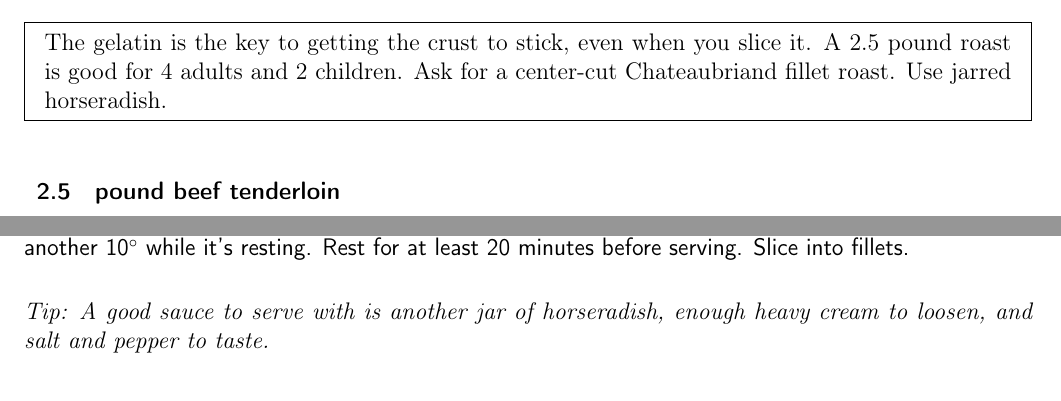
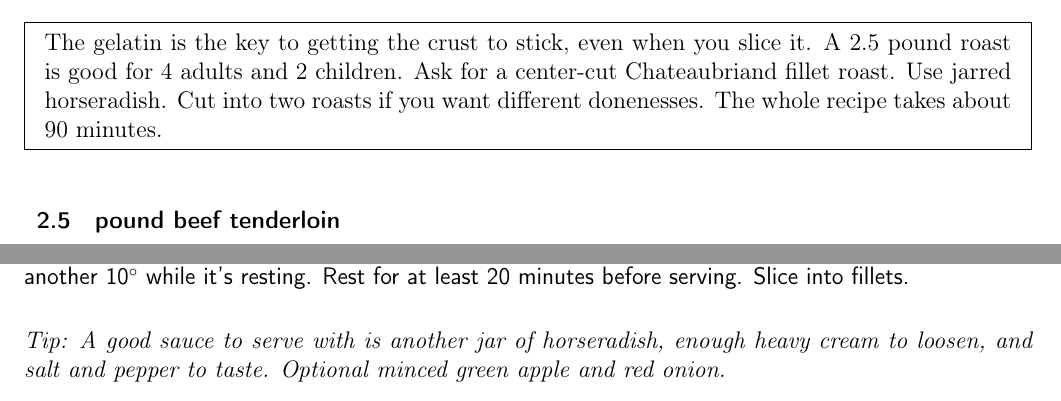
Before and after one commit to chase-seibert/cookbook, a LaTeX thesis (Cookbook.tex, which reads beef_tenderloin.tex): two parts of page 52 of 71, joined at a grey line, cut so that both start at the same text. Compiled offline with pdfLaTeX.

Commit message:
Update beef_tenderloin.tex

```diff
--- a/beef_tenderloin.tex
+++ b/beef_tenderloin.tex
@@ -4,6 +4,7 @@
 \pre{
     The gelatin is the key to getting the crust to stick, even when you slice it. A 2.5 pound roast is
     good for 4 adults and 2 children. Ask for a center-cut Chateaubriand fillet roast. Use jarred horseradish.
+    Cut into two roasts if you want different donenesses. The whole recipe takes about 90 minutes.
 }
 
 \ingredients{
@@ -56,7 +57,7 @@ Roast on a wired rack on a baking sheet for 30 minutes, or until 135\degree{} fo
 
 \tip {
     A good sauce to serve with is another jar of horseradish, enough heavy cream to loosen, and
-    salt and pepper to taste.
+    salt and pepper to taste. Optional minced green apple and red onion.
 }
 
 \end{recipe}
```
